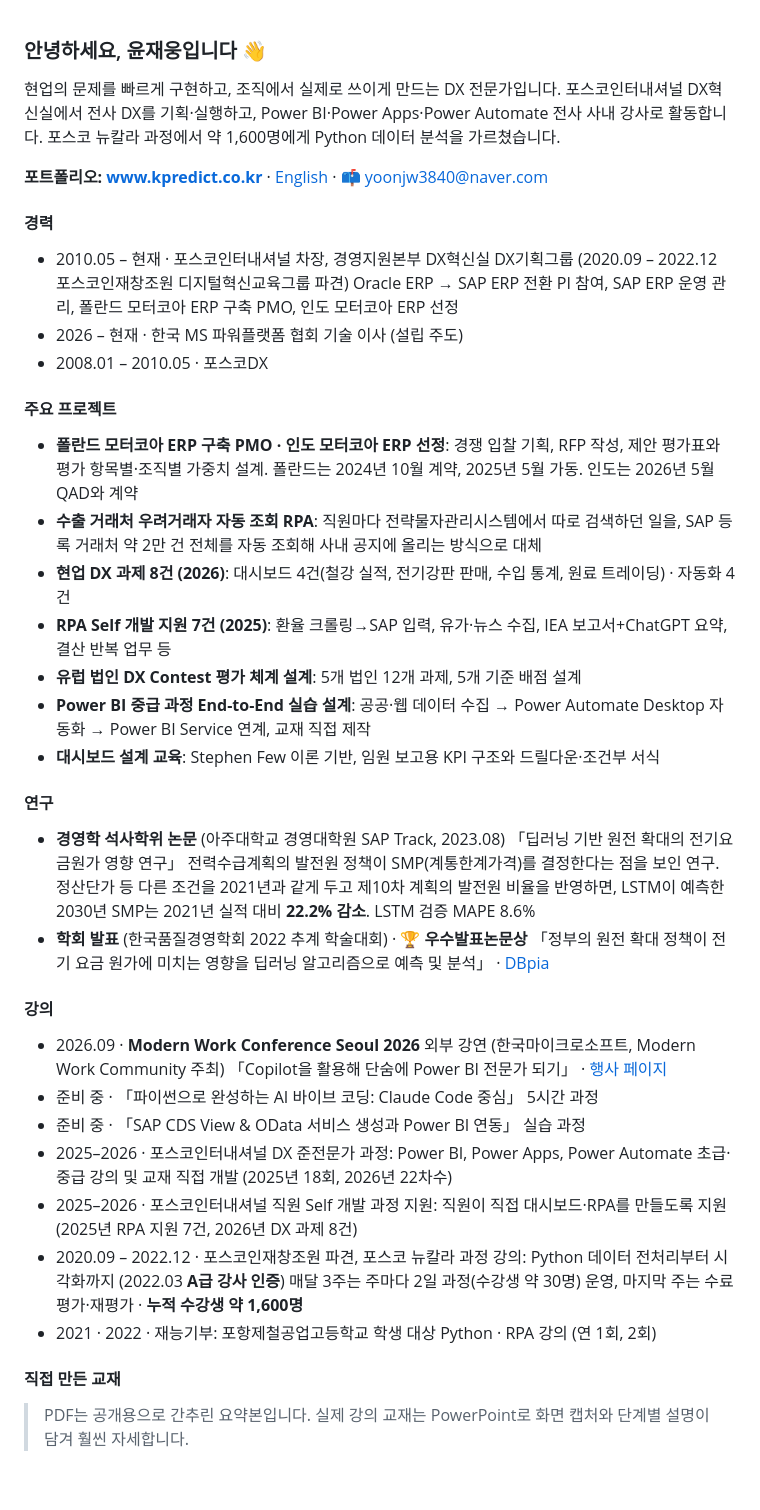
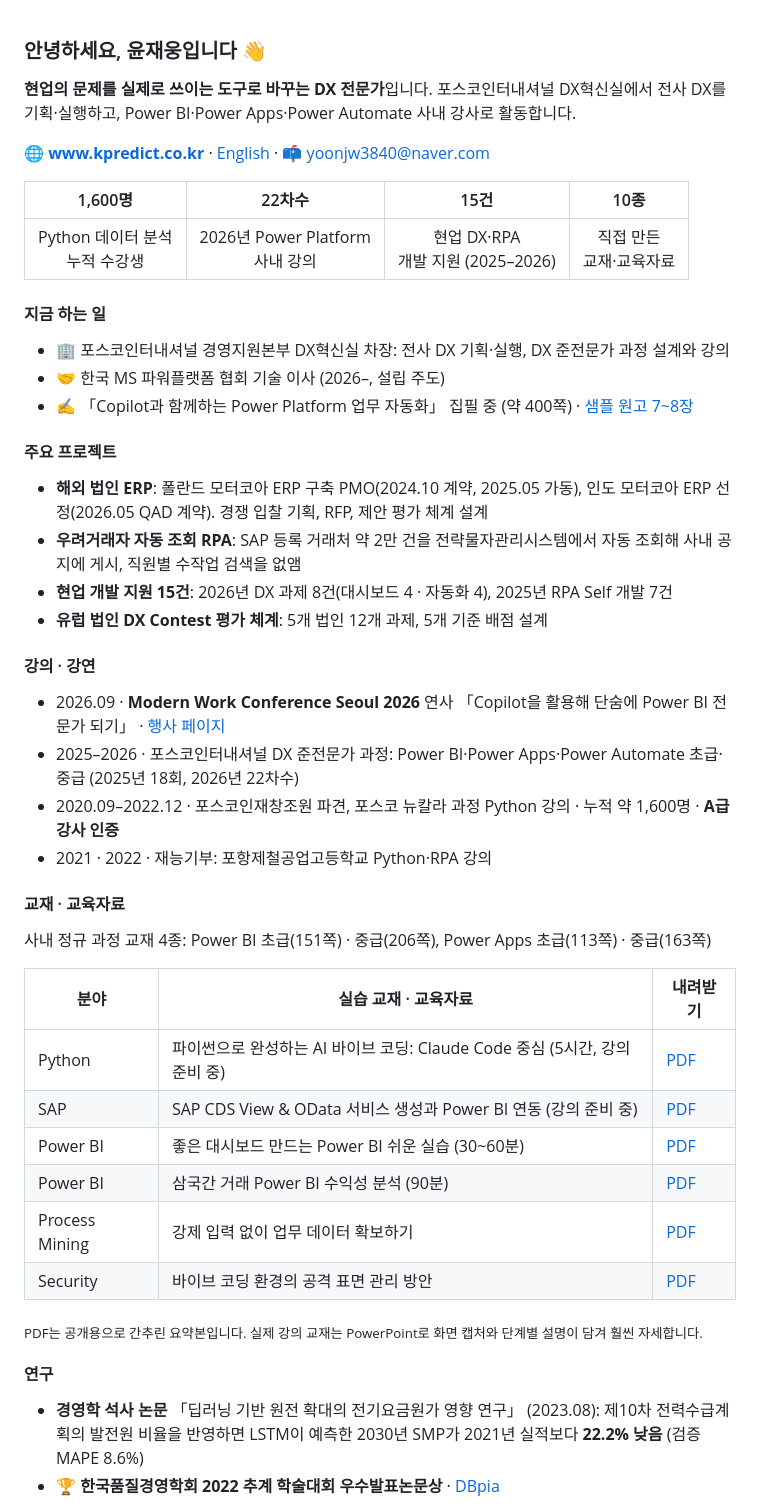
Before and after one commit to JaewoongYoon-hub/JaewoongYoon-hub, a Markdown page: README.md, the part around one of its changes. Rendered like a GitHub page; blank space fills up the shorter version.

Commit message:
Rewrite profile README: key numbers, grouped sections, PDF table, badges
Co-Authored-By: Claude Opus 5.5 <noreply@anthropic.com>
Claude-Session: https://claude.ai/code/session_01VBbxb3X71XNXfFuuj6NQG5

```diff
--- a/README.md
+++ b/README.md
@@ -1,44 +1,46 @@
 ### 안녕하세요, 윤재웅입니다 👋
 
-현업의 문제를 빠르게 구현하고, 조직에서 실제로 쓰이게 만드는 DX 전문가입니다.
-포스코인터내셔널 DX혁신실에서 전사 DX를 기획·실행하고, Power BI·Power Apps·Power Automate 전사 사내 강사로 활동합니다.
-포스코 뉴칼라 과정에서 약 1,600명에게 Python 데이터 분석을 가르쳤습니다.
+**현업의 문제를 실제로 쓰이는 도구로 바꾸는 DX 전문가**입니다.
+포스코인터내셔널 DX혁신실에서 전사 DX를 기획·실행하고, Power BI·Power Apps·Power Automate 사내 강사로 활동합니다.
 
-**포트폴리오: [www.kpredict.co.kr](https://www.kpredict.co.kr)** · [English](https://www.kpredict.co.kr/en/) · 📫 yoonjw3840@naver.com
+🌐 **[www.kpredict.co.kr](https://www.kpredict.co.kr)** · [English](https://www.kpredict.co.kr/en/) · 📫 [yoonjw3840@naver.com](mailto:yoonjw3840@naver.com)
 
-#### 경력
-- 2010.05 – 현재 · 포스코인터내셔널 차장, 경영지원본부 DX혁신실 DX기획그룹 (2020.09 – 2022.12 포스코인재창조원 디지털혁신교육그룹 파견)
-  Oracle ERP → SAP ERP 전환 PI 참여, SAP ERP 운영 관리, 폴란드 모터코아 ERP 구축 PMO, 인도 모터코아 ERP 선정
-- 2026 – 현재 · 한국 MS 파워플랫폼 협회 기술 이사 (설립 주도)
-- 2008.01 – 2010.05 · 포스코DX
+| 1,600명 | 22차수 | 15건 | 10종 |
+| :---: | :---: | :---: | :---: |
+| Python 데이터 분석<br>누적 수강생 | 2026년 Power Platform<br>사내 강의 | 현업 DX·RPA<br>개발 지원 (2025–2026) | 직접 만든<br>교재·교육자료 |
+
+#### 지금 하는 일
+- 🏢 포스코인터내셔널 경영지원본부 DX혁신실 차장: 전사 DX 기획·실행, DX 준전문가 과정 설계와 강의
+- 🤝 한국 MS 파워플랫폼 협회 기술 이사 (2026–, 설립 주도)
+- ✍️ 「Copilot과 함께하는 Power Platform 업무 자동화」 집필 중 (약 400쪽) · [샘플 원고 7~8장](https://www.kpredict.co.kr/docs/book-sample-ch7-8.pdf)
 
 #### 주요 프로젝트
-- **폴란드 모터코아 ERP 구축 PMO · 인도 모터코아 ERP 선정**: 경쟁 입찰 기획, RFP 작성, 제안 평가표와 평가 항목별·조직별 가중치 설계. 폴란드는 2024년 10월 계약, 2025년 5월 가동. 인도는 2026년 5월 QAD와 계약
-- **수출 거래처 우려거래자 자동 조회 RPA**: 직원마다 전략물자관리시스템에서 따로 검색하던 일을, SAP 등록 거래처 약 2만 건 전체를 자동 조회해 사내 공지에 올리는 방식으로 대체
-- **현업 DX 과제 8건 (2026)**: 대시보드 4건(철강 실적, 전기강판 판매, 수입 통계, 원료 트레이딩) · 자동화 4건
-- **RPA Self 개발 지원 7건 (2025)**: 환율 크롤링→SAP 입력, 유가·뉴스 수집, IEA 보고서+ChatGPT 요약, 결산 반복 업무 등
-- **유럽 법인 DX Contest 평가 체계 설계**: 5개 법인 12개 과제, 5개 기준 배점 설계
-- **Power BI 중급 과정 End-to-End 실습 설계**: 공공·웹 데이터 수집 → Power Automate Desktop 자동화 → Power BI Service 연계, 교재 직접 제작
-- **대시보드 설계 교육**: Stephen Few 이론 기반, 임원 보고용 KPI 구조와 드릴다운·조건부 서식
+- **해외 법인 ERP**: 폴란드 모터코아 ERP 구축 PMO(2024.10 계약, 2025.05 가동), 인도 모터코아 ERP 선정(2026.05 QAD 계약). 경쟁 입찰 기획, RFP, 제안 평가 체계 설계
+- **우려거래자 자동 조회 RPA**: SAP 등록 거래처 약 2만 건을 전략물자관리시스템에서 자동 조회해 사내 공지에 게시, 직원별 수작업 검색을 없앰
+- **현업 개발 지원 15건**: 2026년 DX 과제 8건(대시보드 4 · 자동화 4), 2025년 RPA Self 개발 7건
+- **유럽 법인 DX Contest 평가 체계**: 5개 법인 12개 과제, 5개 기준 배점 설계
+
+#### 강의 · 강연
+- 2026.09 · **Modern Work Conference Seoul 2026** 연사 「Copilot을 활용해 단숨에 Power BI 전문가 되기」 · [행사 페이지](https://ticketa.co/event/796zfanx)
+- 2025–2026 · 포스코인터내셔널 DX 준전문가 과정: Power BI·Power Apps·Power Automate 초급·중급 (2025년 18회, 2026년 22차수)
+- 2020.09–2022.12 · 포스코인재창조원 파견, 포스코 뉴칼라 과정 Python 강의 · 누적 약 1,600명 · **A급 강사 인증**
+- 2021 · 2022 · 재능기부: 포항제철공업고등학교 Python·RPA 강의
+
+#### 교재 · 교육자료
+사내 정규 과정 교재 4종: Power BI 초급(151쪽) · 중급(206쪽), Power Apps 초급(113쪽) · 중급(163쪽)
+
+| 분야 | 실습 교재 · 교육자료 | 내려받기 |
+| --- | --- | --- |
+| Python | 파이썬으로 완성하는 AI 바이브 코딩: Claude Code 중심 (5시간, 강의 준비 중) | [PDF](https://www.kpredict.co.kr/docs/python-ai-vibe-coding.pdf) |
+| SAP | SAP CDS View & OData 서비스 생성과 Power BI 연동 (강의 준비 중) | [PDF](https://www.kpredict.co.kr/docs/sap-cds-odata-powerbi.pdf) |
+| Power BI | 좋은 대시보드 만드는 Power BI 쉬운 실습 (30~60분) | [PDF](https://www.kpredict.co.kr/docs/powerbi-easy-dashboard.pdf) |
+| Power BI | 삼국간 거래 Power BI 수익성 분석 (90분) | [PDF](https://www.kpredict.co.kr/docs/powerbi-trilateral-trade.pdf) |
+| Process Mining | 강제 입력 없이 업무 데이터 확보하기 | [PDF](https://www.kpredict.co.kr/docs/process-mining-data.pdf) |
+| Security | 바이브 코딩 환경의 공격 표면 관리 방안 | [PDF](https://www.kpredict.co.kr/docs/vibe-coding-attack-surface.pdf) |
+
+<sub>PDF는 공개용으로 간추린 요약본입니다. 실제 강의 교재는 PowerPoint로 화면 캡처와 단계별 설명이 담겨 훨씬 자세합니다.</sub>
 
 #### 연구
-- **경영학 석사학위 논문** (아주대학교 경영대학원 SAP Track, 2023.08)
-  「딥러닝 기반 원전 확대의 전기요금원가 영향 연구」
-  전력수급계획의 발전원 정책이 SMP(계통한계가격)를 결정한다는 점을 보인 연구. 정산단가 등 다른 조건을 2021년과 같게 두고 제10차 계획의 발전원 비율을 반영하면, LSTM이 예측한 2030년 SMP는 2021년 실적 대비 **22.2% 감소**. LSTM 검증 MAPE 8.6%
-- **학회 발표** (한국품질경영학회 2022 추계 학술대회) · 🏆 **우수발표논문상**
-  「정부의 원전 확대 정책이 전기 요금 원가에 미치는 영향을 딥러닝 알고리즘으로 예측 및 분석」 · [DBpia](https://www.dbpia.co.kr/journal/articleDetail?nodeId=NODE12479173)
+- **경영학 석사 논문** 「딥러닝 기반 원전 확대의 전기요금원가 영향 연구」 (2023.08): 제10차 전력수급계획의 발전원 비율을 반영하면 LSTM이 예측한 2030년 SMP가 2021년 실적보다 **22.2% 낮음** (검증 MAPE 8.6%)
+- 🏆 **한국품질경영학회 2022 추계 학술대회 우수발표논문상** · [DBpia](https://www.dbpia.co.kr/journal/articleDetail?nodeId=NODE12479173)
 
-#### 강의
-- 2026.09 · **Modern Work Conference Seoul 2026** 외부 강연 (한국마이크로소프트, Modern Work Community 주최)
-  「Copilot을 활용해 단숨에 Power BI 전문가 되기」 · [행사 페이지](https://ticketa.co/event/796zfanx)
-- 준비 중 · 「파이썬으로 완성하는 AI 바이브 코딩: Claude Code 중심」 5시간 과정
-- 준비 중 · 「SAP CDS View & OData 서비스 생성과 Power BI 연동」 실습 과정
-- 2025–2026 · 포스코인터내셔널 DX 준전문가 과정: Power BI, Power Apps, Power Automate 초급·중급 강의 및 교재 직접 개발 (2025년 18회, 2026년 22차수)
-- 2025–2026 · 포스코인터내셔널 직원 Self 개발 과정 지원: 직원이 직접 대시보드·RPA를 만들도록 지원 (2025년 RPA 지원 7건, 2026년 DX 과제 8건)
-- 2020.09 – 2022.12 · 포스코인재창조원 파견, 포스코 뉴칼라 과정 강의: Python 데이터 전처리부터 시각화까지 (2022.03 **A급 강사 인증**)
-  매달 3주는 주마다 2일 과정(수강생 약 30명) 운영, 마지막 주는 수료 평가·재평가 · **누적 수강생 약 1,600명**
-- 2021 · 2022 · 재능기부: 포항제철공업고등학교 학생 대상 Python · RPA 강의 (연 1회, 2회)
-
-#### 직접 만든 교재
-> PDF는 공개용으로 간추린 요약본입니다. 실제 강의 교재는 PowerPoint로 화면 캡처와 단계별 설명이 담겨 훨씬 자세합니다.
-
```
Also changed, not shown: other parts of README.md (+18 -19 lines).
